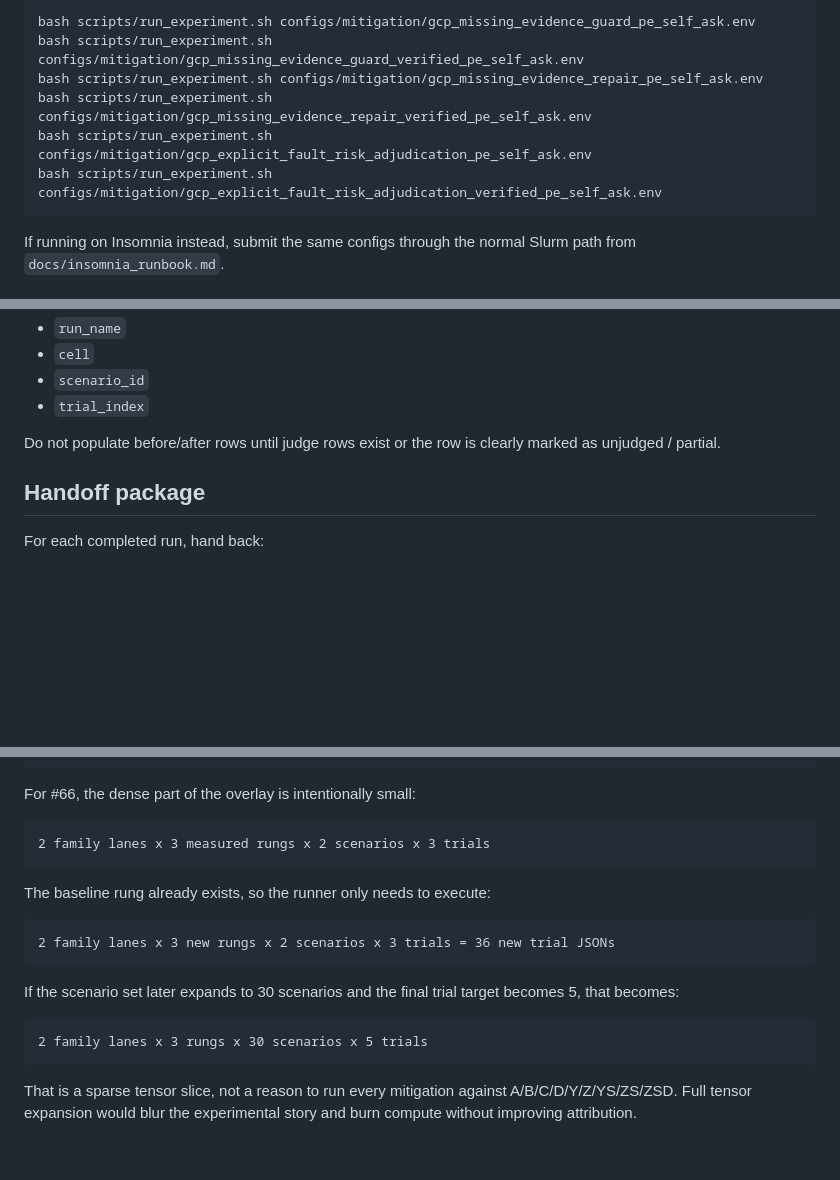
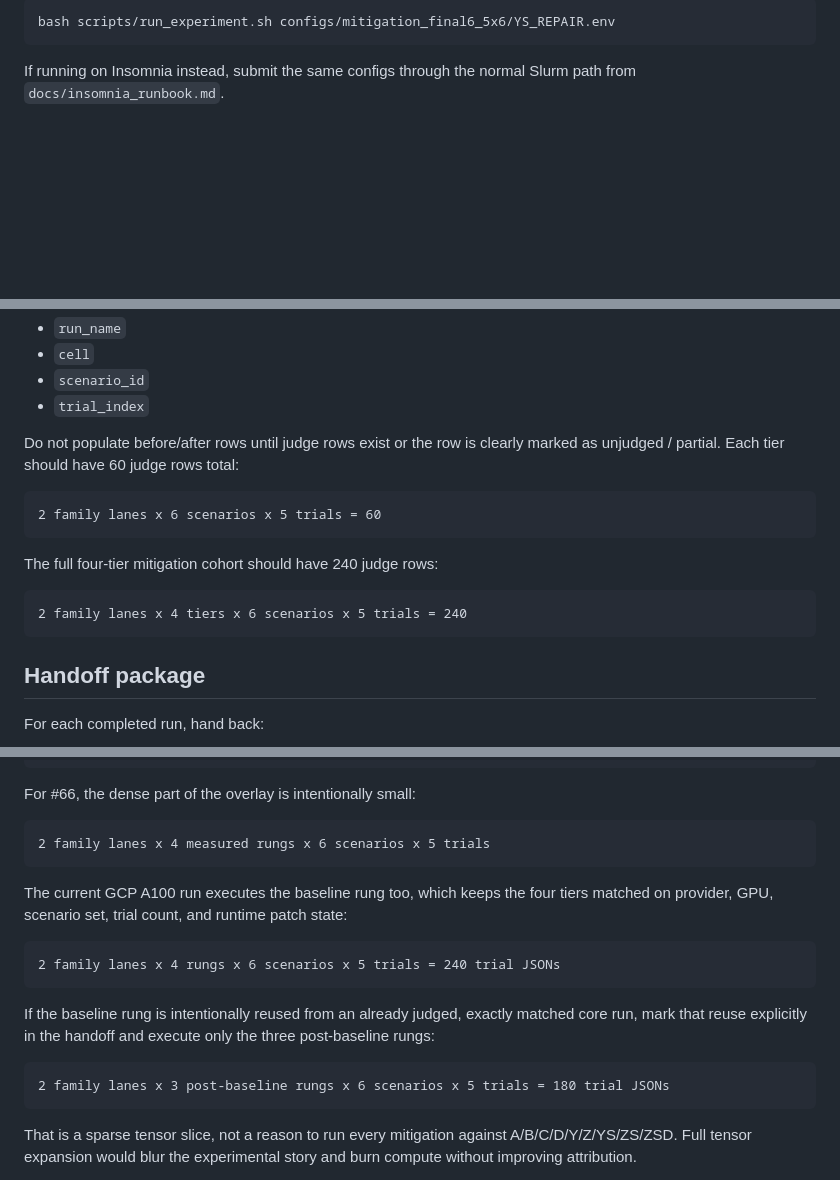
Before and after one commit to HPML6998-S26-Team13/hpml-assetopsbench-smart-grid-mcp, a Markdown page: docs/mitigation_rerun_operator_plan.md, 3 parts joined by grey strips. GitHub-like rendering; blank space fills up the shorter version.

````diff
--- a/docs/mitigation_rerun_operator_plan.md
+++ b/docs/mitigation_rerun_operator_plan.md
@@ -147,11 +163,6 @@ For example:
 
 ```bash
-bash scripts/run_experiment.sh configs/mitigation/gcp_missing_evidence_guard_pe_self_ask.env
-bash scripts/run_experiment.sh configs/mitigation/gcp_missing_evidence_guard_verified_pe_self_ask.env
-bash scripts/run_experiment.sh configs/mitigation/gcp_missing_evidence_repair_pe_self_ask.env
-bash scripts/run_experiment.sh configs/mitigation/gcp_missing_evidence_repair_verified_pe_self_ask.env
-bash scripts/run_experiment.sh configs/mitigation/gcp_explicit_fault_risk_adjudication_pe_self_ask.env
-bash scripts/run_experiment.sh configs/mitigation/gcp_explicit_fault_risk_adjudication_verified_pe_self_ask.env
+bash scripts/run_experiment.sh configs/mitigation_final6_5x6/YS_REPAIR.env
 ```
 
 If running on Insomnia instead, submit the same configs through the normal
@@ -218,7 +230,17 @@ The judge output must join back on:
 - `trial_index`
 
 Do not populate before/after rows until judge rows exist or the row is clearly
-marked as unjudged / partial.
+marked as unjudged / partial. Each tier should have 60 judge rows total:
+
+```text
+2 family lanes x 6 scenarios x 5 trials = 60
+```
+
+The full four-tier mitigation cohort should have 240 judge rows:
+
+```text
+2 family lanes x 4 tiers x 6 scenarios x 5 trials = 240
+```
 
 ## Handoff package
 
@@ -291,20 +315,23 @@ mitigation_rung = baseline | detection_guard | repair_replan | adjudication
 For #66, the dense part of the overlay is intentionally small:
 
 ```text
-2 family lanes x 3 measured rungs x 2 scenarios x 3 trials
+2 family lanes x 4 measured rungs x 6 scenarios x 5 trials
 ```
 
-The baseline rung already exists, so the runner only needs to execute:
+The current GCP A100 run executes the baseline rung too, which keeps the four
+tiers matched on provider, GPU, scenario set, trial count, and runtime patch
+state:
 
 ```text
-2 family lanes x 3 new rungs x 2 scenarios x 3 trials = 36 new trial JSONs
+2 family lanes x 4 rungs x 6 scenarios x 5 trials = 240 trial JSONs
 ```
 
-If the scenario set later expands to 30 scenarios and the final trial target
-becomes 5, that becomes:
+If the baseline rung is intentionally reused from an already judged, exactly
+matched core run, mark that reuse explicitly in the handoff and execute only
+the three post-baseline rungs:
 
 ```text
-2 family lanes x 3 rungs x 30 scenarios x 5 trials
+2 family lanes x 3 post-baseline rungs x 6 scenarios x 5 trials = 180 trial JSONs
 ```
 
 That is a sparse tensor slice, not a reason to run every mitigation against
````
Also changed, not shown: other parts of docs/mitigation_rerun_operator_plan.md (+61 -42 lines), CHANGELOG.md (+4 -0 lines).
